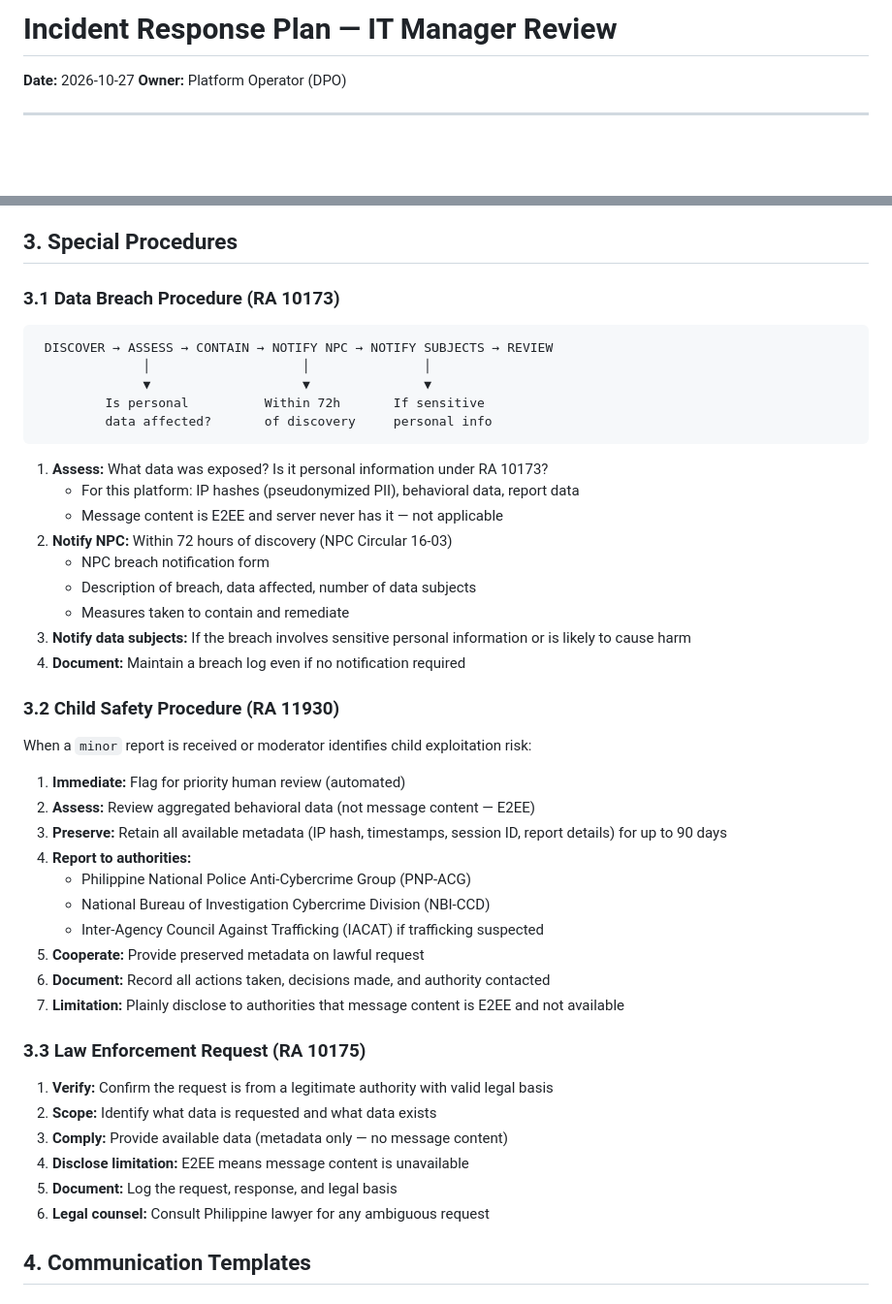
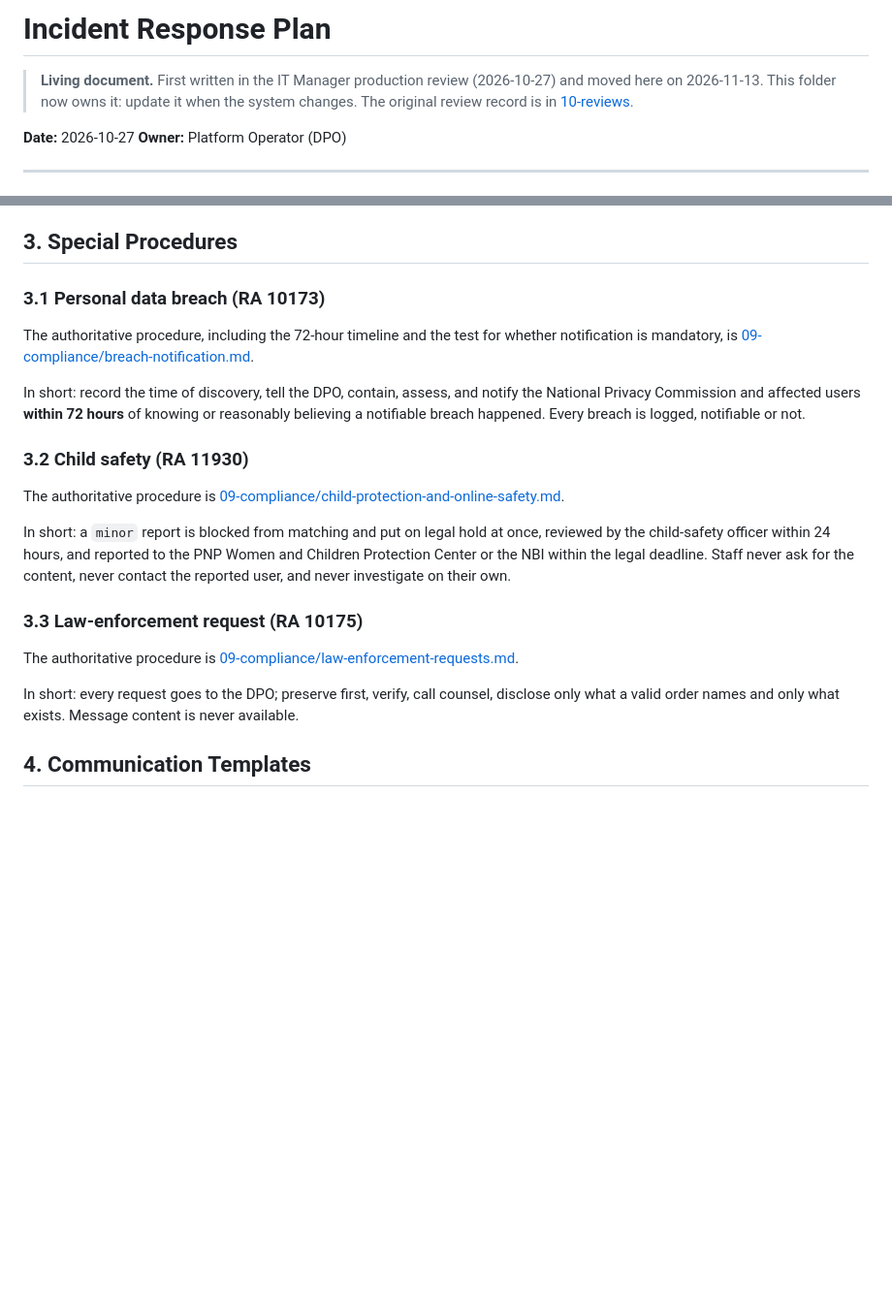
Before and after one commit to futuresfsake/realtime-chat, a Markdown page: docs/06-operations/incident-response-plan.md, 2 parts joined by grey strips. Shown at 97% size. GitHub-like rendering; blank space fills up the shorter version.

Commit message:
docs(operations): move incident response plan here and link the legal procedures

````diff
--- a/docs/09-it-review/incident-response-plan.md
+++ b/docs/06-operations/incident-response-plan.md
@@ -1,4 +1,6 @@
-# Incident Response Plan — IT Manager Review
+# Incident Response Plan
+
+> **Living document.** First written in the IT Manager production review (2026-10-27) and moved here on 2026-11-13. This folder now owns it: update it when the system changes. The original review record is in [10-reviews](../10-reviews/2026-10-27-it-manager/README.md).
 
 **Date:** 2026-10-27
 **Owner:** Platform Operator (DPO)
@@ -68,49 +70,20 @@
 
 ## 3. Special Procedures
 
-### 3.1 Data Breach Procedure (RA 10173)
+### 3.1 Personal data breach (RA 10173)
+The authoritative procedure, including the 72-hour timeline and the test for whether notification is mandatory, is [09-compliance/breach-notification.md](../09-compliance/breach-notification.md).
 
-```
- DISCOVER → ASSESS → CONTAIN → NOTIFY NPC → NOTIFY SUBJECTS → REVIEW
-              │                    │               │
-              ▼                    ▼               ▼
-         Is personal          Within 72h       If sensitive
-         data affected?       of discovery     personal info
-```
+In short: record the time of discovery, tell the DPO, contain, assess, and notify the National Privacy Commission and affected users **within 72 hours** of knowing or reasonably believing a notifiable breach happened. Every breach is logged, notifiable or not.
 
-1. **Assess:** What data was exposed? Is it personal information under RA 10173?
-   - For this platform: IP hashes (pseudonymized PII), behavioral data, report data
-   - Message content is E2EE and server never has it — not applicable
-2. **Notify NPC:** Within 72 hours of discovery (NPC Circular 16-03)
-   - NPC breach notification form
-   - Description of breach, data affected, number of data subjects
-   - Measures taken to contain and remediate
-3. **Notify data subjects:** If the breach involves sensitive personal information or is likely to cause harm
-4. **Document:** Maintain a breach log even if no notification required
+### 3.2 Child safety (RA 11930)
+The authoritative procedure is [09-compliance/child-protection-and-online-safety.md](../09-compliance/child-protection-and-online-safety.md).
 
-### 3.2 Child Safety Procedure (RA 11930)
+In short: a `minor` report is blocked from matching and put on legal hold at once, reviewed by the child-safety officer within 24 hours, and reported to the PNP Women and Children Protection Center or the NBI within the legal deadline. Staff never ask for the content, never contact the reported user, and never investigate on their own.
 
-When a `minor` report is received or moderator identifies child exploitation risk:
+### 3.3 Law-enforcement request (RA 10175)
+The authoritative procedure is [09-compliance/law-enforcement-requests.md](../09-compliance/law-enforcement-requests.md).
 
-1. **Immediate:** Flag for priority human review (automated)
-2. **Assess:** Review aggregated behavioral data (not message content — E2EE)
-3. **Preserve:** Retain all available metadata (IP hash, timestamps, session ID, report details) for up to 90 days
-4. **Report to authorities:**
-   - Philippine National Police Anti-Cybercrime Group (PNP-ACG)
-   - National Bureau of Investigation Cybercrime Division (NBI-CCD)
-   - Inter-Agency Council Against Trafficking (IACAT) if trafficking suspected
-5. **Cooperate:** Provide preserved metadata on lawful request
-6. **Document:** Record all actions taken, decisions made, and authority contacted
-7. **Limitation:** Plainly disclose to authorities that message content is E2EE and not available
-
-### 3.3 Law Enforcement Request (RA 10175)
-
-1. **Verify:** Confirm the request is from a legitimate authority with valid legal basis
-2. **Scope:** Identify what data is requested and what data exists
-3. **Comply:** Provide available data (metadata only — no message content)
-4. **Disclose limitation:** E2EE means message content is unavailable
-5. **Document:** Log the request, response, and legal basis
-6. **Legal counsel:** Consult Philippine lawyer for any ambiguous request
+In short: every request goes to the DPO; preserve first, verify, call counsel, disclose only what a valid order names and only what exists. Message content is never available.
 
 ## 4. Communication Templates
 
````
